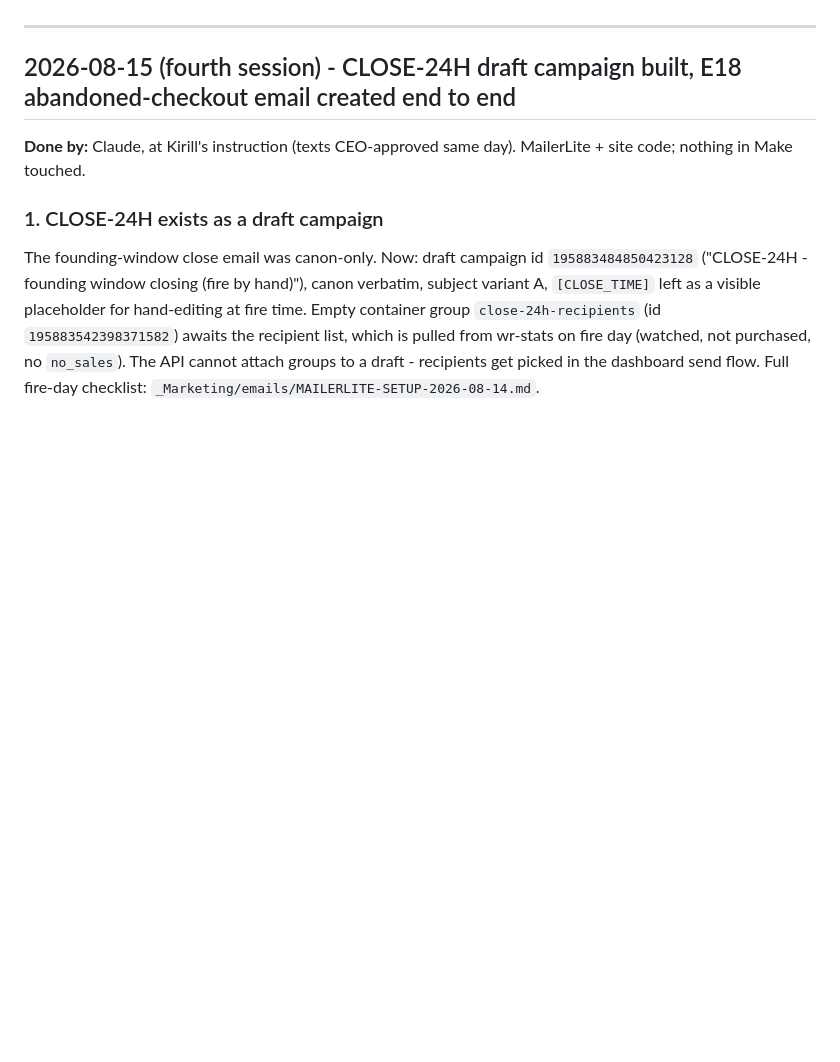
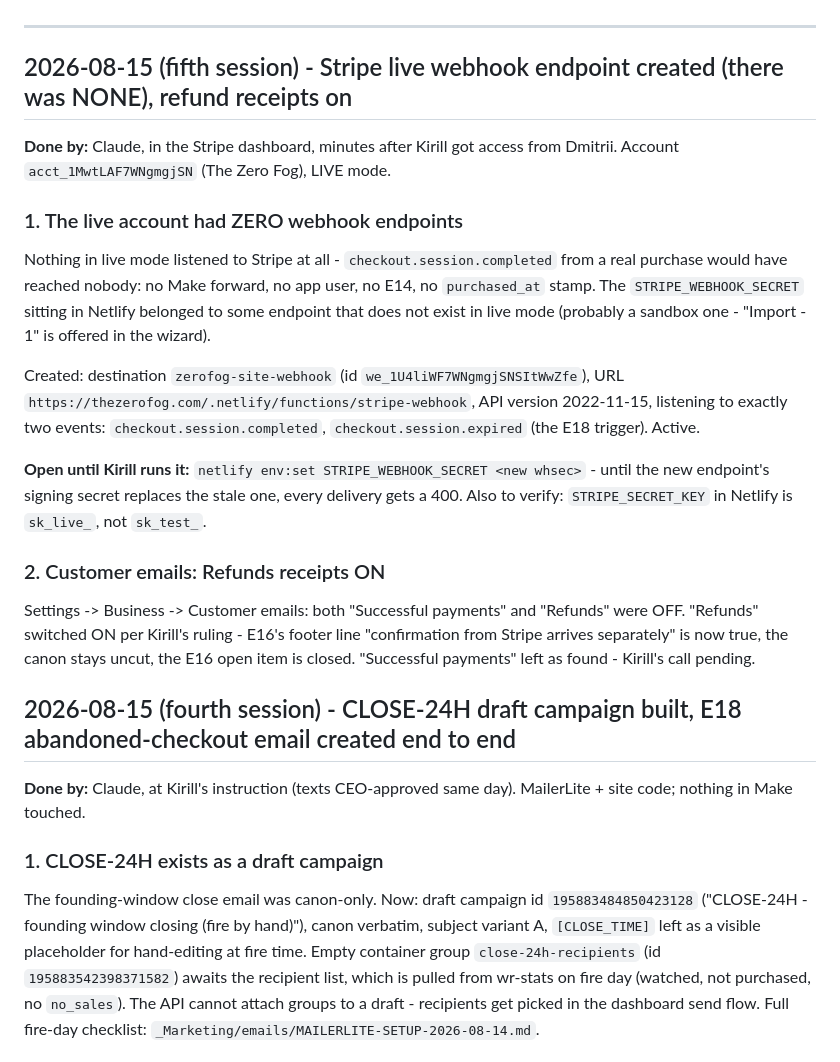
Before and after one commit to xtomdex/thezerofog-website, a Markdown page: docs/make-changelog.md, the part around the change. Drawn GitHub-style; blank space fills up the shorter version.

Commit message:
docs: Stripe live webhook endpoint created (none existed), refund receipts on
Co-Authored-By: Claude Fable 5 <noreply@anthropic.com>

```diff
--- a/docs/make-changelog.md
+++ b/docs/make-changelog.md
@@ -14,6 +14,34 @@ Rules for anyone adding an entry:
 - Note anything the change makes newly possible to break, even if it cannot break today.
 
 ---
+
+## 2026-08-15 (fifth session) - Stripe live webhook endpoint created (there was NONE), refund receipts on
+
+**Done by:** Claude, in the Stripe dashboard, minutes after Kirill got access from Dmitrii.
+Account `acct_1MwtLAF7WNgmgjSN` (The Zero Fog), LIVE mode.
+
+### 1. The live account had ZERO webhook endpoints
+
+Nothing in live mode listened to Stripe at all - `checkout.session.completed` from a real
+purchase would have reached nobody: no Make forward, no app user, no E14, no `purchased_at`
+stamp. The `STRIPE_WEBHOOK_SECRET` sitting in Netlify belonged to some endpoint that does not
+exist in live mode (probably a sandbox one - "Import - 1" is offered in the wizard).
+
+Created: destination `zerofog-site-webhook` (id `we_1U4liWF7WNgmgjSNSItWwZfe`), URL
+`https://thezerofog.com/.netlify/functions/stripe-webhook`, API version 2022-11-15, listening
+to exactly two events: `checkout.session.completed`, `checkout.session.expired` (the E18
+trigger). Active.
+
+**Open until Kirill runs it:** `netlify env:set STRIPE_WEBHOOK_SECRET <new whsec>` - until the
+new endpoint's signing secret replaces the stale one, every delivery gets a 400. Also to
+verify: `STRIPE_SECRET_KEY` in Netlify is `sk_live_`, not `sk_test_`.
+
+### 2. Customer emails: Refunds receipts ON
+
+Settings -> Business -> Customer emails: both "Successful payments" and "Refunds" were OFF.
+"Refunds" switched ON per Kirill's ruling - E16's footer line "confirmation from Stripe
+arrives separately" is now true, the canon stays uncut, the E16 open item is closed.
+"Successful payments" left as found - Kirill's call pending.
 
 ## 2026-08-15 (fourth session) - CLOSE-24H draft campaign built, E18 abandoned-checkout email created end to end
 
```
